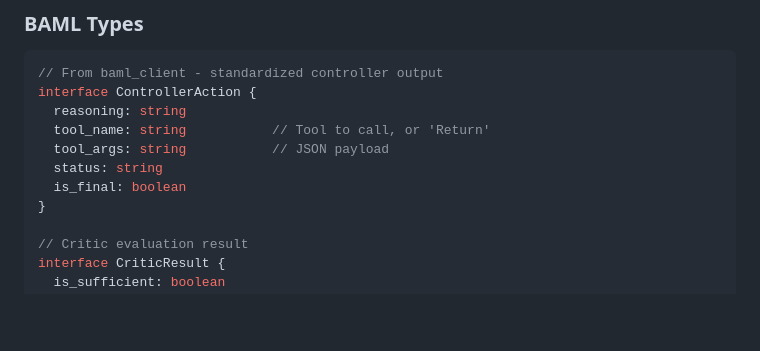
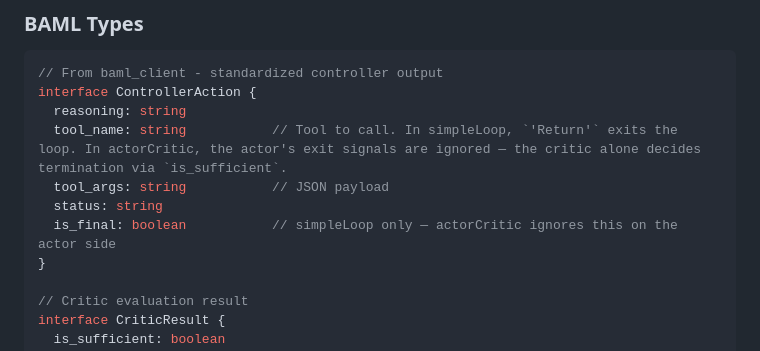
Before and after one commit to mknw/harness-playground, a Markdown page: docs/harness-patterns/api.md, the part around the change. GitHub-like rendering; blank space fills up the shorter version.

```diff
--- a/docs/harness-patterns/api.md
+++ b/docs/harness-patterns/api.md
@@ -81,10 +81,10 @@ type ScopedPattern<T> = (
 // From baml_client - standardized controller output
 interface ControllerAction {
   reasoning: string
-  tool_name: string           // Tool to call, or 'Return'
+  tool_name: string           // Tool to call. In simpleLoop, `'Return'` exits the loop. In actorCritic, the actor's exit signals are ignored — the critic alone decides termination via `is_sufficient`.
   tool_args: string           // JSON payload
   status: string
-  is_final: boolean
+  is_final: boolean           // simpleLoop only — actorCritic ignores this on the actor side
 }
 
 // Critic evaluation result
```
Also changed, not shown: CLAUDE.md (+31 -7 lines), 1 other file.
